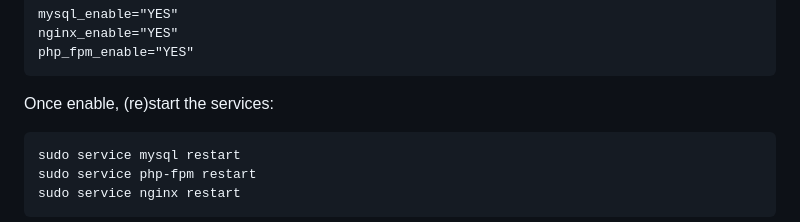
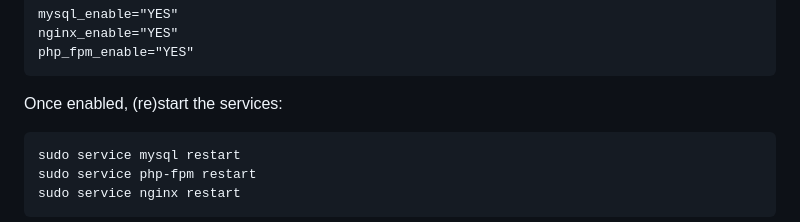
Before and after one commit to markvoortmanppu/appliedcomputerscience, a Markdown page: pages/nextcloud.md, the part around the change. Drawn GitHub-style.

````diff
--- a/pages/nextcloud.md
+++ b/pages/nextcloud.md
@@ -174,7 +174,7 @@ nginx_enable="YES"
 php_fpm_enable="YES"
 ```
 
-Once enable, (re)start the services:
+Once enabled, (re)start the services:
 
 ```
 sudo service mysql restart
````
